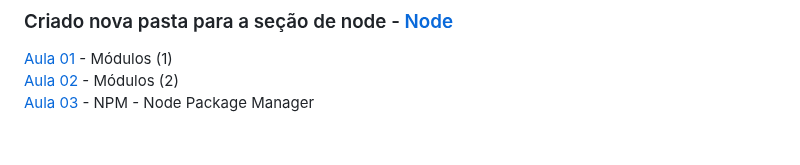
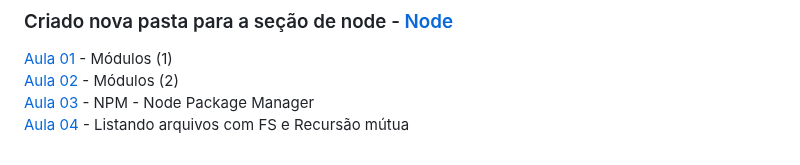
Before and after one commit to iyeskett/curso-de-JavaScript-e-TypeScript-do-basico-ao-avancado, a Markdown page: README.md, the part around the change. Rendered like a GitHub page.

```diff
--- a/README.md
+++ b/README.md
@@ -123,3 +123,4 @@ Aqui salvo todas as atividades e projetos feitos durante o [Curso](https://www.u
 [Aula 01](aula01/) - Módulos (1)
 [Aula 02](aula02/) - Módulos (2)
 [Aula 03](aula03/) - NPM - Node Package Manager
+[Aula 04](aula04/) - Listando arquivos com FS e Recursão mútua
```
